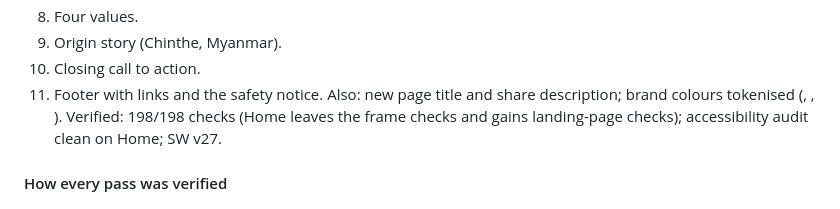
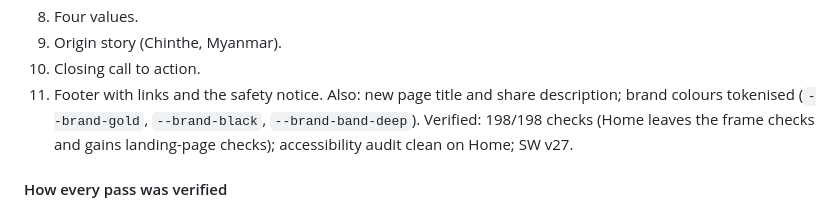
Before and after one commit to MyintP/ChintheGuardianMatrix, a Markdown page: worklog.md, the part around the change. Drawn GitHub-style.

Commit message:
Worklog: fix Pass 12 token names
Co-Authored-By: Claude Opus 5.5 <noreply@anthropic.com>

```diff
--- a/worklog.md
+++ b/worklog.md
@@ -164,7 +164,7 @@ Sections, top to bottom:
 9. Origin story (Chinthe, Myanmar).
 10. Closing call to action.
 11. Footer with links and the safety notice.
-Also: new page title and share description; brand colours tokenised (, , ).
+Also: new page title and share description; brand colours tokenised (`--brand-gold`, `--brand-black`, `--brand-band-deep`).
 Verified: 198/198 checks (Home leaves the frame checks and gains landing-page checks); accessibility audit clean on Home; SW v27.
 
 #### How every pass was verified
```
